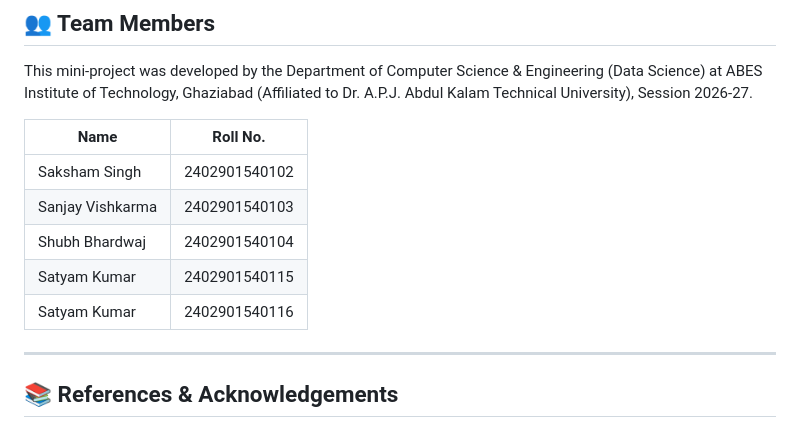
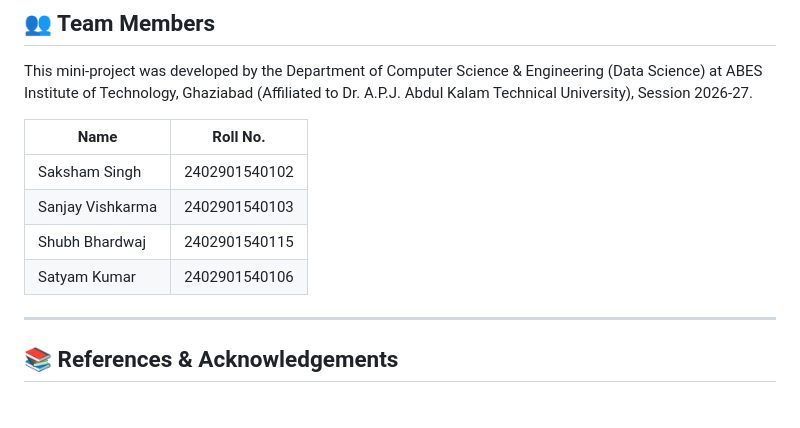
Before and after one commit to rubivssingh281-lab/Bhu-Darpan, a Markdown page: README.md, the part around the change. GitHub-like rendering.

Commit message:
Update student roll numbers in README

```diff
--- a/README.md
+++ b/README.md
@@ -133,10 +133,8 @@ This mini-project was developed by the Department of Computer Science & Engineer
 |------|----------|
 | Saksham Singh | 2402901540102 |
 | Sanjay Vishkarma | 2402901540103 |
-| Shubh Bhardwaj | 2402901540104 |
-| Satyam Kumar | 2402901540115 |
-| Satyam Kumar | 2402901540116 |
-
+| Shubh Bhardwaj | 2402901540115 |
+| Satyam Kumar | 2402901540106 |
 ---
 
 ## 📚 References & Acknowledgements
```
